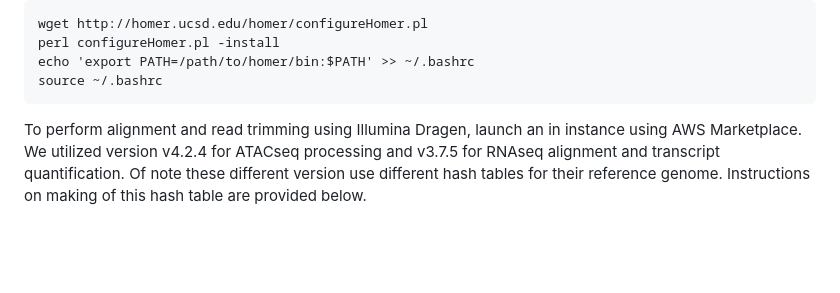
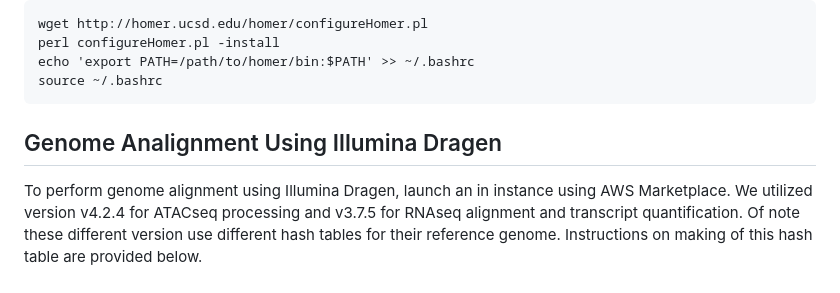
Before and after one commit to thehonglab/SMARCB1_DMS, a Markdown page: README.md, the part around the change. GitHub-like rendering; blank space fills up the shorter version.

Commit message:
README.update

````diff
--- a/README.md
+++ b/README.md
@@ -59,8 +59,9 @@ echo 'export PATH=/path/to/homer/bin:$PATH' >> ~/.bashrc
 source ~/.bashrc
 ```
 
+## Genome Analignment Using Illumina Dragen
 
-To perform alignment and read trimming using Illumina Dragen, launch an in instance using AWS Marketplace.
+To perform genome alignment using Illumina Dragen, launch an in instance using AWS Marketplace.
 We utilized version v4.2.4 for ATACseq processing and v3.7.5 for RNAseq alignment and transcript quantification. Of note these different version use different hash tables for their reference genome. Instructions on making of this hash table are provided below.
 
 ### ATACSeq Analysis (Dragen v4.2.4)
````
